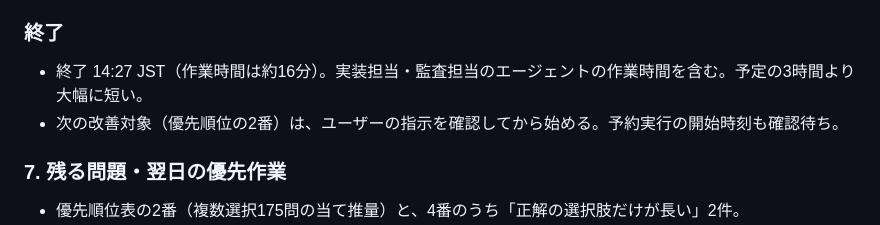
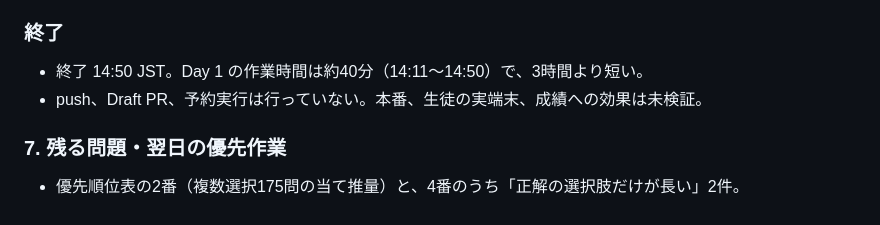
Before and after one commit to haru06ishi-bit/junior-study-app, a Markdown page: docs/DAILY_IMPROVEMENT_LOG.md, the part around one of its changes. Drawn GitHub-style.

Commit message:
Record v0.47.5 multi-select rebuild and audits in the daily log
Co-Authored-By: Claude Opus 5.5 <noreply@anthropic.com>

```diff
--- a/docs/DAILY_IMPROVEMENT_LOG.md
+++ b/docs/DAILY_IMPROVEMENT_LOG.md
@@ -76,6 +110,6 @@
 ### 終了
-- 終了 14:27 JST（作業時間は約16分）。実装担当・監査担当のエージェントの作業時間を含む。予定の3時間より大幅に短い。
-- 次の改善対象（優先順位の2番）は、ユーザーの指示を確認してから始める。予約実行の開始時刻も確認待ち。
+- 終了 14:50 JST。Day 1 の作業時間は約40分（14:11〜14:50）で、3時間より短い。
+- push、Draft PR、予約実行は行っていない。本番、生徒の実端末、成績への効果は未検証。
 
 ### 7. 残る問題・翌日の優先作業
 - 優先順位表の2番（複数選択175問の当て推量）と、4番のうち「正解の選択肢だけが長い」2件。
```
Also changed, not shown: other parts of docs/DAILY_IMPROVEMENT_LOG.md (+34 -0 lines).
